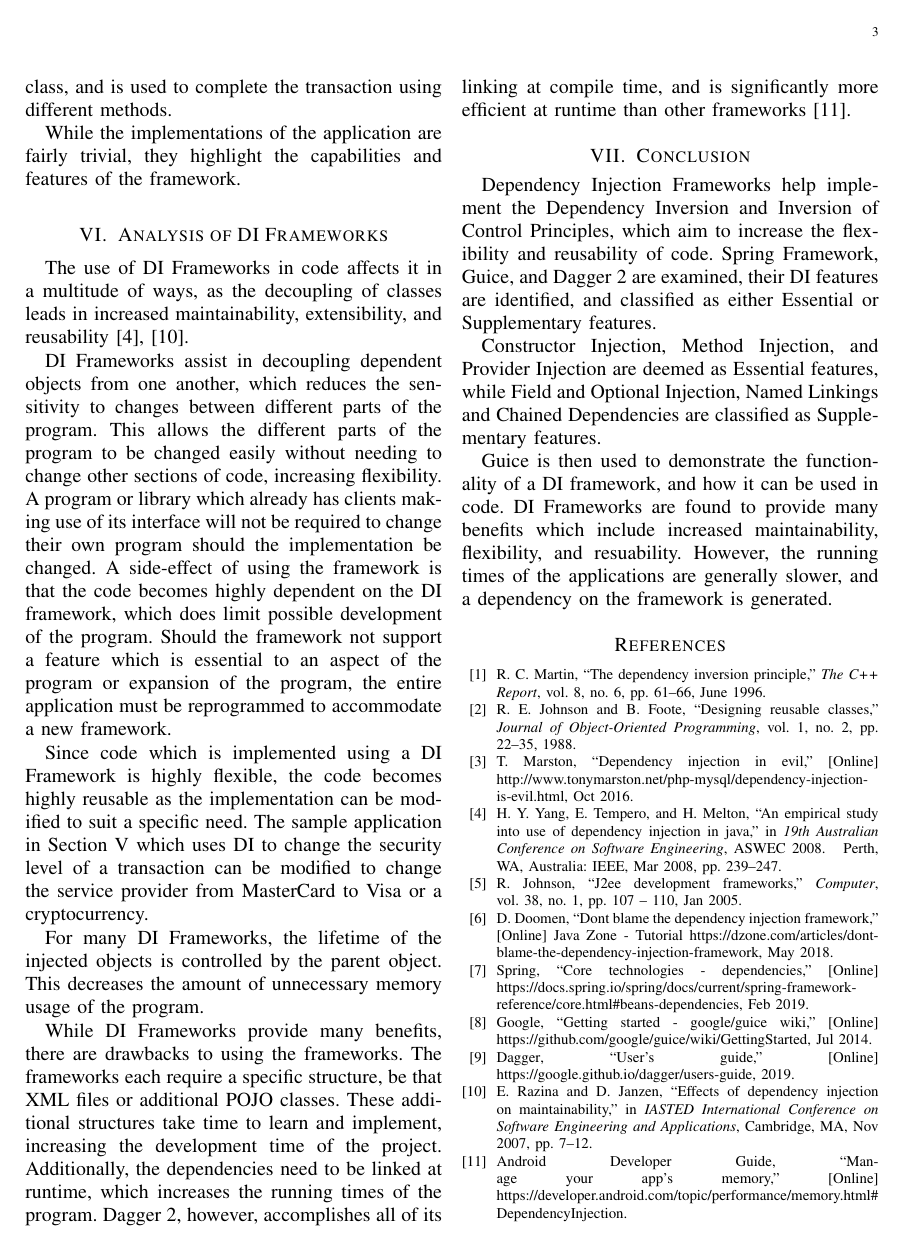
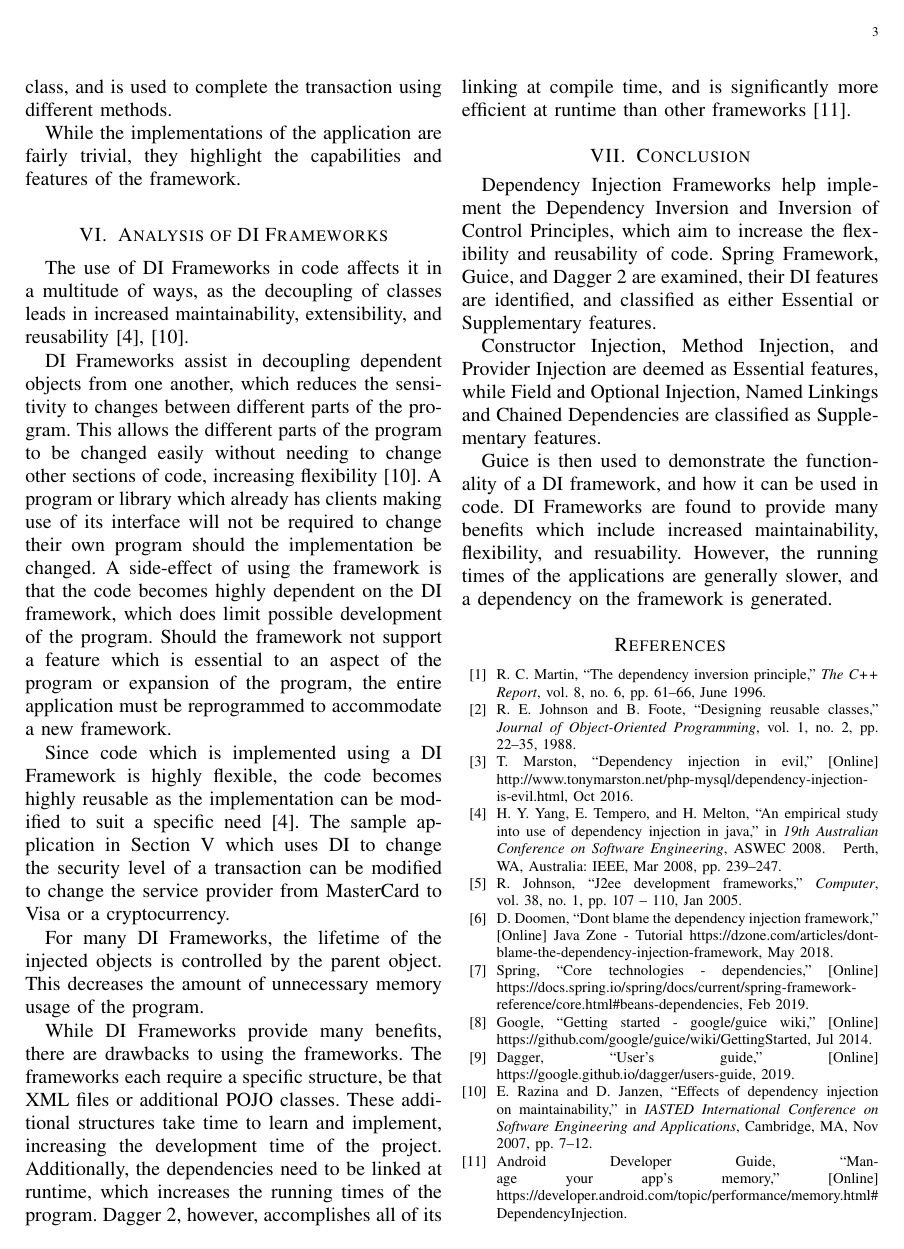
Before and after one commit to Nicholas-Kastanos/PaymentApp, a LaTeX paper (Report/1393410_ELEN4010_Project_1.tex): page 4 of 10. The pictures show the PDF file Report/1393410_ELEN4010_Project_1.pdf that the author committed with the source.

Commit message:
Revised pdf

```diff
--- a/Report/1393410_ELEN4010_Project_1.tex
+++ b/Report/1393410_ELEN4010_Project_1.tex
@@ -162,9 +162,9 @@ While the implementations of the application are fairly trivial, they highlight
 
 The use of DI Frameworks in code affects it in a multitude of ways, as the decoupling of classes leads in increased maintainability, extensibility, and reusability \cite{hongyulyangewantemperohaydenmelton2008,ekaterinarazinadavidjanzen2007}.
 
-DI Frameworks assist in decoupling dependent objects from one another, which reduces the sensitivity to changes between different parts of the program. This allows the different parts of the program to be changed easily without needing to change other sections of code, increasing flexibility. A program or library which already has clients making use of its interface will not be required to change their own program should the implementation be changed. A side-effect of using the framework is that the code becomes highly dependent on the DI framework, which does limit possible development of the program. Should the framework not support a feature which is essential to an aspect of the program or expansion of the program, the entire application must be reprogrammed to accommodate a new framework.
+DI Frameworks assist in decoupling dependent objects from one another, which reduces the sensitivity to changes between different parts of the program. This allows the different parts of the program to be changed easily without needing to change other sections of code, increasing flexibility \cite{ekaterinarazinadavidjanzen2007}. A program or library which already has clients making use of its interface will not be required to change their own program should the implementation be changed. A side-effect of using the framework is that the code becomes highly dependent on the DI framework, which does limit possible development of the program. Should the framework not support a feature which is essential to an aspect of the program or expansion of the program, the entire application must be reprogrammed to accommodate a new framework.
 
-Since code which is implemented using a DI Framework is highly flexible, the code becomes highly reusable as the implementation can be modified to suit a specific need. The sample application in Section~\ref{sec:guice} which uses DI to change the security level of a transaction can be modified to change the service provider from MasterCard to Visa or a cryptocurrency.
+Since code which is implemented using a DI Framework is highly flexible, the code becomes highly reusable as the implementation can be modified to suit a specific need \cite{hongyulyangewantemperohaydenmelton2008}. The sample application in Section~\ref{sec:guice} which uses DI to change the security level of a transaction can be modified to change the service provider from MasterCard to Visa or a cryptocurrency.
 
 For many DI Frameworks, the lifetime of the injected objects is controlled by the parent object. This decreases the amount of unnecessary memory usage of the program.
 
```
Also changed, not shown: Report/1393410_ELEN4010_Project_1.pdf.
